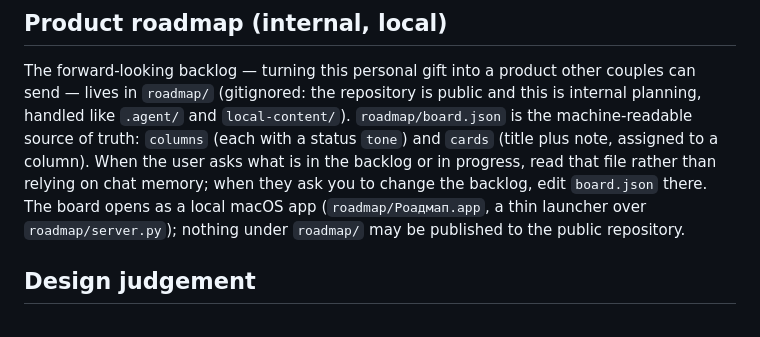
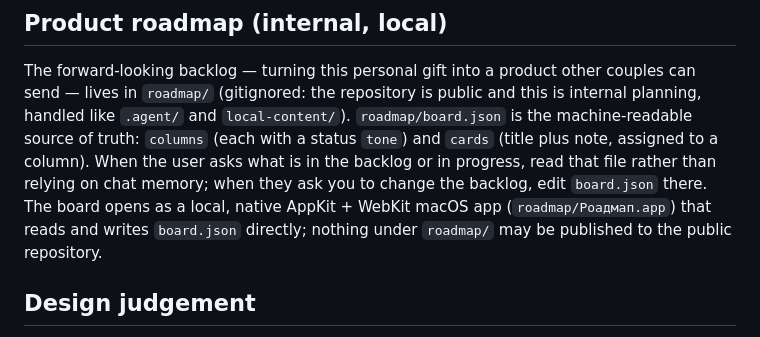
Before and after one commit to ChernobayArtem/retire-day, a Markdown page: AGENTS.md, the part around the change. Drawn GitHub-style.

Commit message:
Correct the roadmap app description in the agent docs
The board is now a native AppKit + WebKit macOS app that reads and writes
board.json directly, not a launcher over the Python server. The instruction for
agents (read board.json for backlog state) is unchanged.

Co-Authored-By: Claude Opus 5 <noreply@anthropic.com>

```diff
--- a/AGENTS.md
+++ b/AGENTS.md
@@ -25,9 +25,9 @@ this is internal planning, handled like `.agent/` and `local-content/`).
 a status `tone`) and `cards` (title plus note, assigned to a column). When the user
 asks what is in the backlog or in progress, read that file rather than relying on
 chat memory; when they ask you to change the backlog, edit `board.json` there. The
-board opens as a local macOS app (`roadmap/Роадмап.app`, a thin launcher over
-`roadmap/server.py`); nothing under `roadmap/` may be published to the public
-repository.
+board opens as a local, native AppKit + WebKit macOS app (`roadmap/Роадмап.app`)
+that reads and writes `board.json` directly; nothing under `roadmap/` may be
+published to the public repository.
 
 ## Design judgement
 
```
